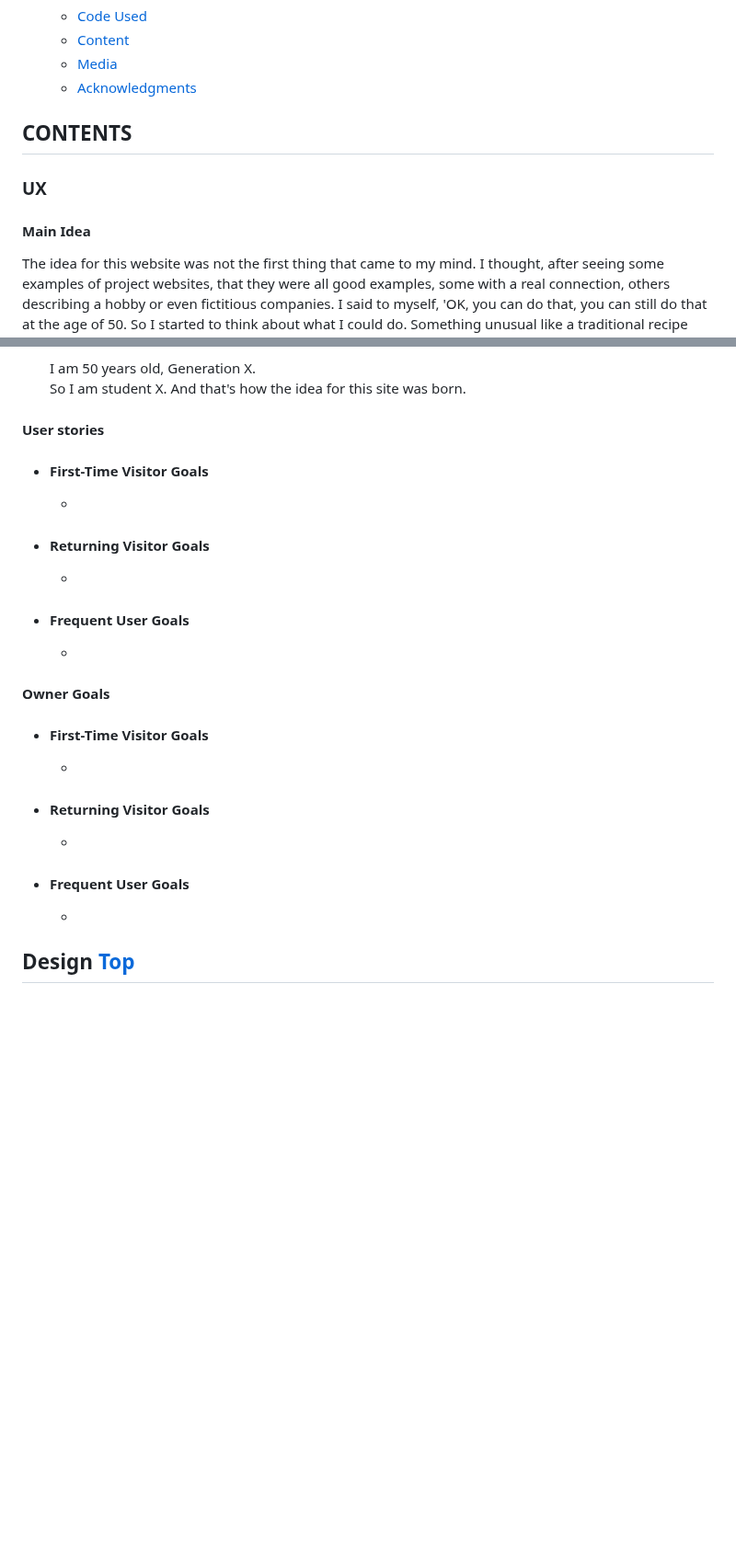
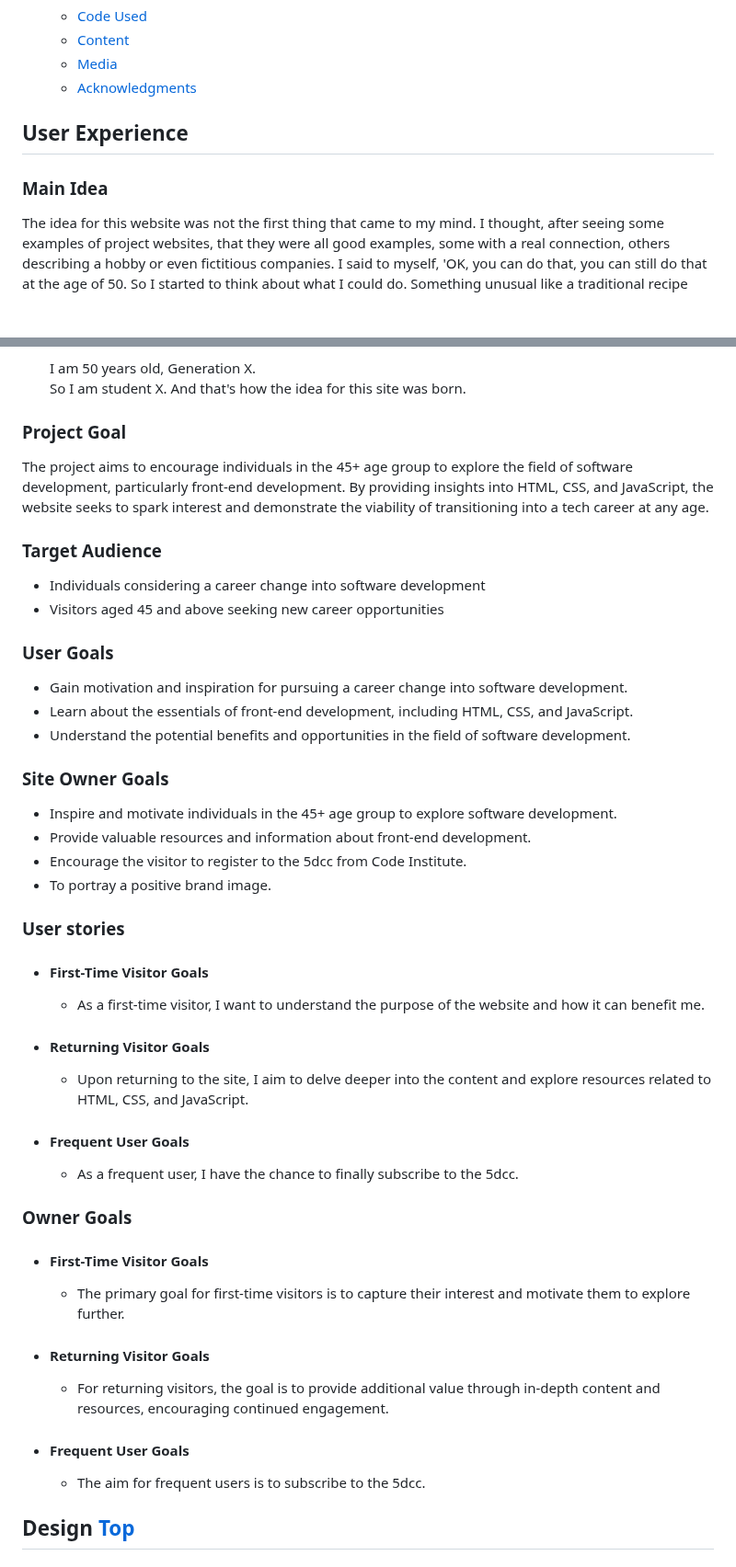
Before and after one commit to Lorenz-127/Student-X, a Markdown page: README.md, 2 parts joined by grey strips. Shown at 92% size. GitHub-like rendering; blank space fills up the shorter version.

Commit message:
docs: Update reademm user stories

```diff
--- a/README.md
+++ b/README.md
@@ -46,11 +46,9 @@ Link to [responsive Mockup](https://ui.dev/amiresponsive?url=https://lorenz-127.
   * [Media](#media)
   * [Acknowledgments](#acknowledgments)
 
-## CONTENTS
 
-### UX
-#### Main Idea
-
+## User Experience
+### Main Idea
 The idea for this website was not the first thing that came to my mind. I thought, after seeing some examples of project websites, that they were all good examples, some with a real connection, others describing a hobby or even fictitious companies. I said to myself, 'OK, you can do that, you can still do that at the age of 50. So I started to think about what I could do. Something unusual like a traditional recipe from my home country or a page about a museum or a person. After doing some research on various topics, I came up with the following.
 
 - Who am I?
@@ -62,21 +60,40 @@ The idea for this website was not the first thing that came to my mind. I though
   So I am student X.
   And that's how the idea for this site was born.
 
-#### User stories
+### Project Goal
+The project aims to encourage individuals in the 45+ age group to explore the field of software development, particularly front-end development. By providing insights into HTML, CSS, and JavaScript, the website seeks to spark interest and demonstrate the viability of transitioning into a tech career at any age.
+
+### Target Audience
+-   Individuals considering a career change into software development
+-   Visitors aged 45 and above seeking new career opportunities
+
+### User Goals
+-   Gain motivation and inspiration for pursuing a career change into software development.
+-   Learn about the essentials of front-end development, including HTML, CSS, and JavaScript.
+-   Understand the potential benefits and opportunities in the field of software development.
+
+### Site Owner Goals
+-   Inspire and motivate individuals in the 45+ age group to explore software development.
+-   Provide valuable resources and information about front-end development.
+-   Encourage the visitor to register to the 5dcc from Code Institute.
+-   To portray a positive brand image.
+
+### User stories
 - #### First-Time Visitor Goals
-  -
+  - As a first-time visitor, I want to understand the purpose of the website and how it can benefit me.
 - #### Returning Visitor Goals
-  -
+  - Upon returning to the site, I aim to delve deeper into the content and explore resources related to HTML, CSS, and JavaScript.
 - #### Frequent User Goals
-  -
+  - As a frequent user, I have the chance to finally subscribe to the 5dcc.
 
-#### Owner Goals
+### Owner Goals
 - #### First-Time Visitor Goals
-  -
+  -   The primary goal for first-time visitors is to capture their interest and motivate them to explore further.
 - #### Returning Visitor Goals
-  -
+  -   For returning visitors, the goal is to provide additional value through in-depth content and resources, encouraging continued engagement.
 - #### Frequent User Goals
-  -
+  - The aim for frequent users is to subscribe to the 5dcc.
+
 
 ## Design  [Top](#contents)
 
```
